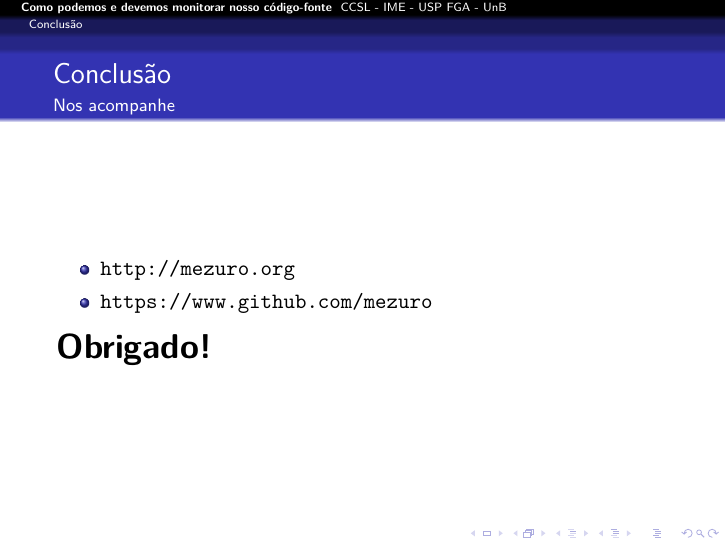
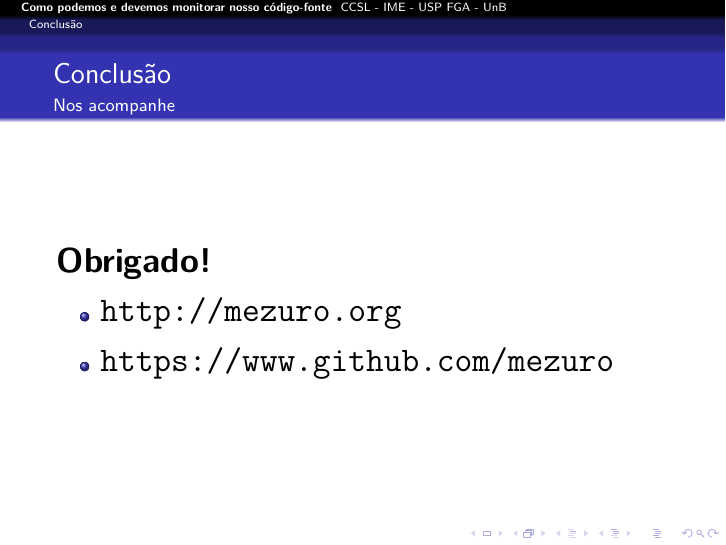
Before and after one commit to mezuro/mezuro-presentations, LaTeX slides (presentations/presentation-fislxv-pt-br.tex): page 35 of 35. Compiled offline with pdfLaTeX.

Commit message:
FISL XV - last slide order

```diff
--- a/presentations/presentation-fislxv-pt-br.tex
+++ b/presentations/presentation-fislxv-pt-br.tex
@@ -468,11 +468,11 @@
   \frametitle{Conclusão}
   \framesubtitle{Nos acompanhe}
 
+  \LARGE{\textbf{Obrigado!}}
+
   \begin{itemize}
     \item \url{http://mezuro.org}
     \item \url{https://www.github.com/mezuro}
   \end{itemize}
-
-  \LARGE{\textbf{Obrigado!}}
 \end{frame}
 \end{document}
```
